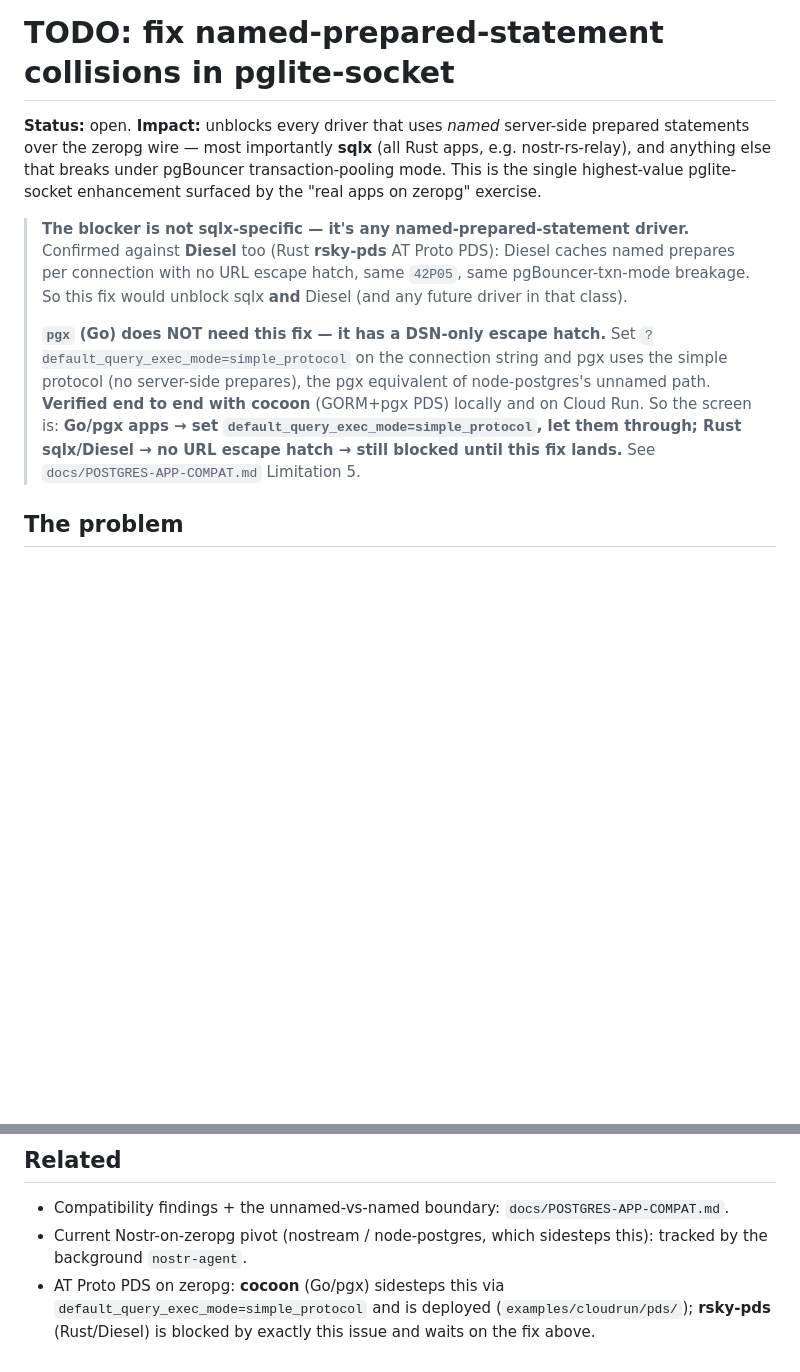
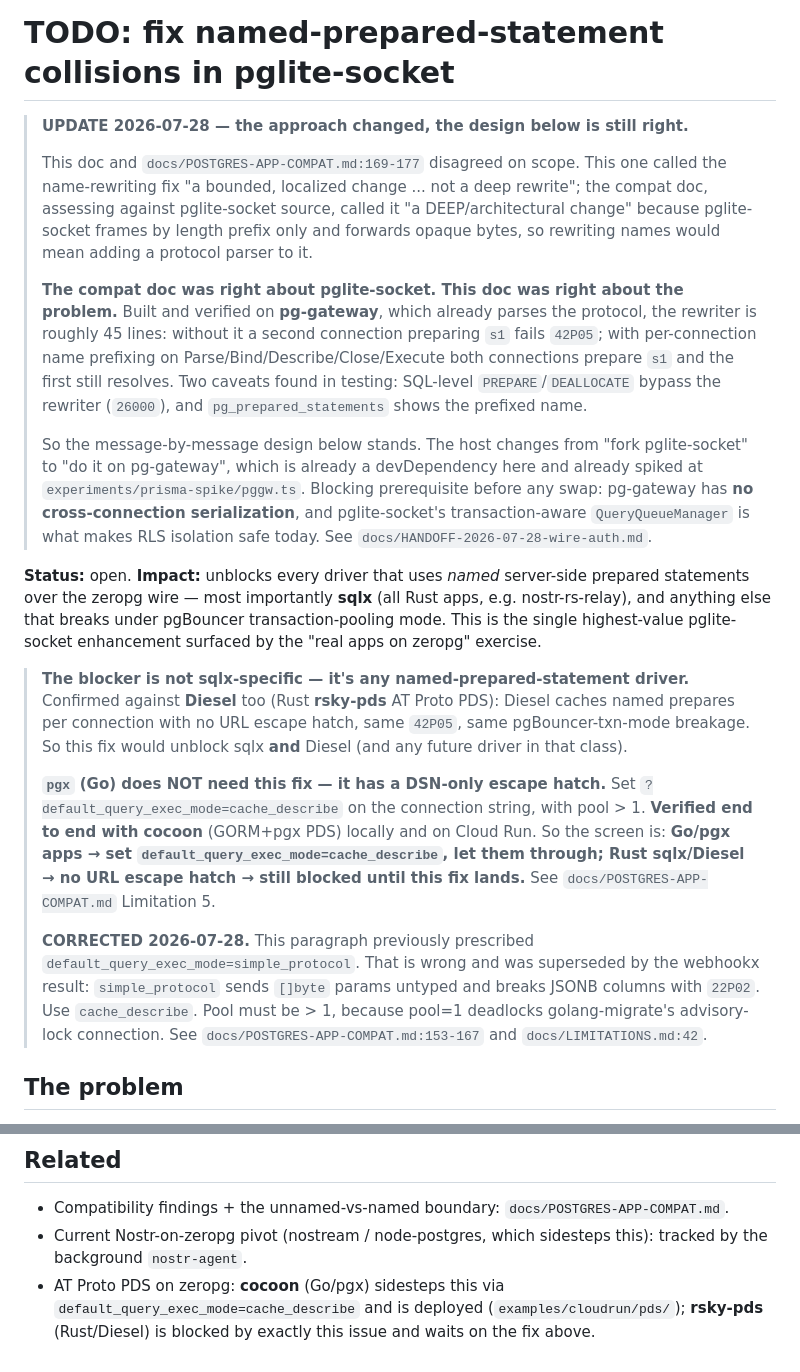
Before and after one commit to reisepass/zeropg, a Markdown page: docs/TODO-pglite-socket-prepared-statements.md, 2 parts joined by grey strips. Drawn GitHub-style; blank space fills up the shorter version.

Commit message:
docs: reconcile the contradictions the wire/auth research surfaced
- ORM-ADAPTER-NOTES: strip the corrupted tail (stray </content> and </invoke>
  XML artifacts after the last list item)
- TODO-pglite-socket-prepared-statements: correct the stale pgx advice from
  simple_protocol to cache_describe (simple_protocol sends []byte params
  untyped and breaks JSONB with 22P02, per the webhookx result), and record
  that the name-rewriting fix is ~45 lines on pg-gateway rather than a deep
  pglite-socket fork
- STATUS-nostr-relay: mark superseded; nostream and znostr-relay were verified
  live after this snapshot was written

```diff
--- a/docs/TODO-pglite-socket-prepared-statements.md
+++ b/docs/TODO-pglite-socket-prepared-statements.md
@@ -1,4 +1,27 @@
 # TODO: fix named-prepared-statement collisions in pglite-socket
+
+> **UPDATE 2026-07-28 — the approach changed, the design below is still right.**
+>
+> This doc and `docs/POSTGRES-APP-COMPAT.md:169-177` disagreed on scope. This one called
+> the name-rewriting fix "a bounded, localized change ... not a deep rewrite"; the compat
+> doc, assessing against pglite-socket source, called it "a DEEP/architectural change"
+> because pglite-socket frames by length prefix only and forwards opaque bytes, so
+> rewriting names would mean adding a protocol parser to it.
+>
+> **The compat doc was right about pglite-socket. This doc was right about the problem.**
+> Built and verified on **pg-gateway**, which already parses the protocol, the rewriter is
+> roughly 45 lines: without it a second connection preparing `s1` fails `42P05`; with
+> per-connection name prefixing on Parse/Bind/Describe/Close/Execute both connections
+> prepare `s1` and the first still resolves. Two caveats found in testing: SQL-level
+> `PREPARE`/`DEALLOCATE` bypass the rewriter (`26000`), and `pg_prepared_statements`
+> shows the prefixed name.
+>
+> So the message-by-message design below stands. The host changes from "fork
+> pglite-socket" to "do it on pg-gateway", which is already a devDependency here and
+> already spiked at `experiments/prisma-spike/pggw.ts`. Blocking prerequisite before any
+> swap: pg-gateway has **no cross-connection serialization**, and pglite-socket's
+> transaction-aware `QueryQueueManager` is what makes RLS isolation safe today. See
+> `docs/HANDOFF-2026-07-28-wire-auth.md`.
 
 **Status:** open. **Impact:** unblocks every driver that uses *named* server-side
 prepared statements over the zeropg wire — most importantly **sqlx** (all Rust
@@ -13,12 +36,18 @@ enhancement surfaced by the "real apps on zeropg" exercise.
 > any future driver in that class).
 >
 > **`pgx` (Go) does NOT need this fix — it has a DSN-only escape hatch.** Set
-> `?default_query_exec_mode=simple_protocol` on the connection string and pgx uses
-> the simple protocol (no server-side prepares), the pgx equivalent of node-postgres's
-> unnamed path. **Verified end to end with cocoon** (GORM+pgx PDS) locally and on
-> Cloud Run. So the screen is: **Go/pgx apps → set `default_query_exec_mode=simple_protocol`,
+> `?default_query_exec_mode=cache_describe` on the connection string, with pool > 1.
+> **Verified end to end with cocoon** (GORM+pgx PDS) locally and on Cloud Run.
+> So the screen is: **Go/pgx apps → set `default_query_exec_mode=cache_describe`,
 > let them through; Rust sqlx/Diesel → no URL escape hatch → still blocked until this
 > fix lands.** See `docs/POSTGRES-APP-COMPAT.md` Limitation 5.
+>
+> **CORRECTED 2026-07-28.** This paragraph previously prescribed
+> `default_query_exec_mode=simple_protocol`. That is wrong and was superseded by the
+> webhookx result: `simple_protocol` sends `[]byte` params untyped and breaks JSONB
+> columns with `22P02`. Use `cache_describe`. Pool must be > 1, because pool=1
+> deadlocks golang-migrate's advisory-lock connection. See
+> `docs/POSTGRES-APP-COMPAT.md:153-167` and `docs/LIMITATIONS.md:42`.
 
 ## The problem
 
@@ -125,6 +154,6 @@ for completeness only.
 - Current Nostr-on-zeropg pivot (nostream / node-postgres, which sidesteps this):
   tracked by the background `nostr-agent`.
 - AT Proto PDS on zeropg: **cocoon** (Go/pgx) sidesteps this via
-  `default_query_exec_mode=simple_protocol` and is deployed
+  `default_query_exec_mode=cache_describe` and is deployed
   (`examples/cloudrun/pds/`); **rsky-pds** (Rust/Diesel) is blocked by exactly this
   issue and waits on the fix above.
```
Also changed, not shown: docs/ORM-ADAPTER-NOTES.md (+0 -2 lines), docs/STATUS-nostr-relay.md (+12 -1 lines).
